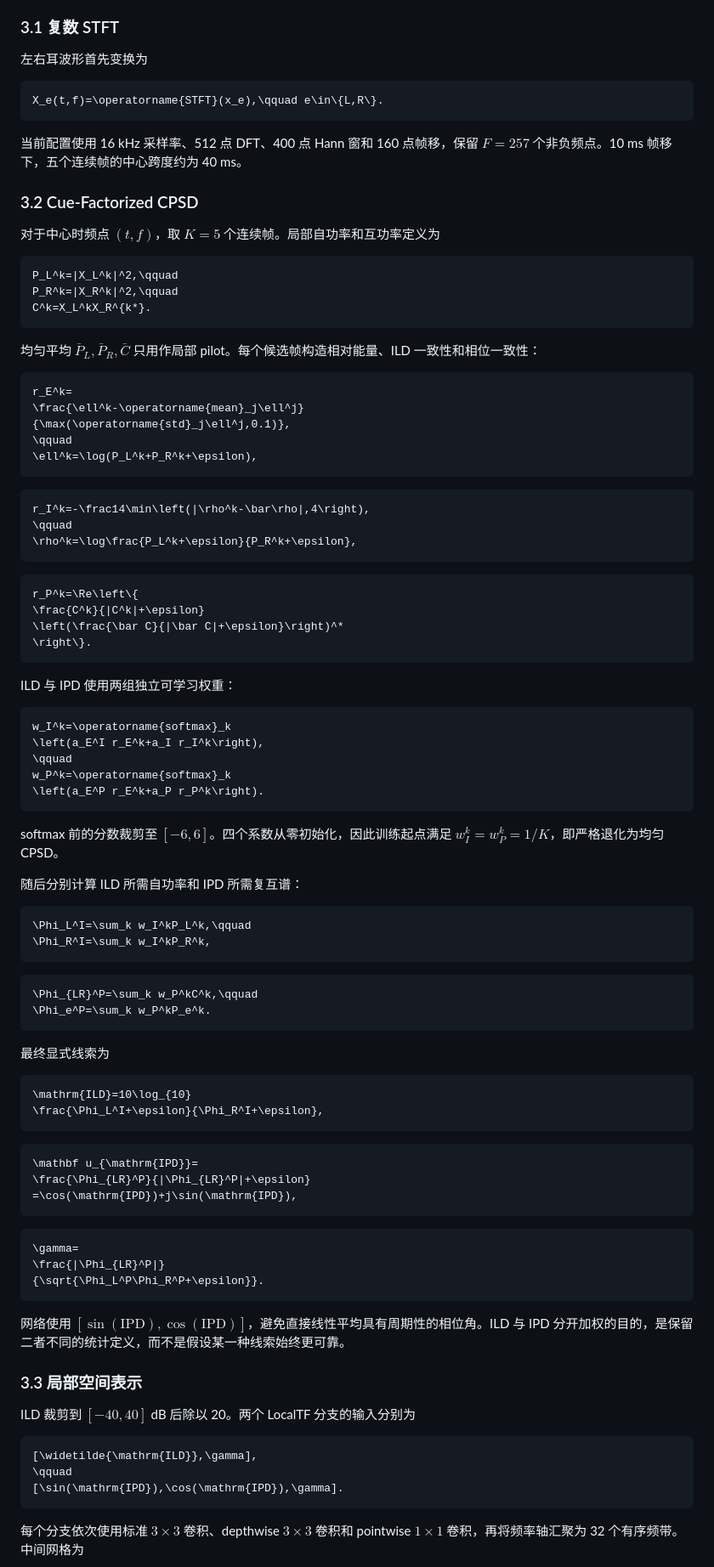
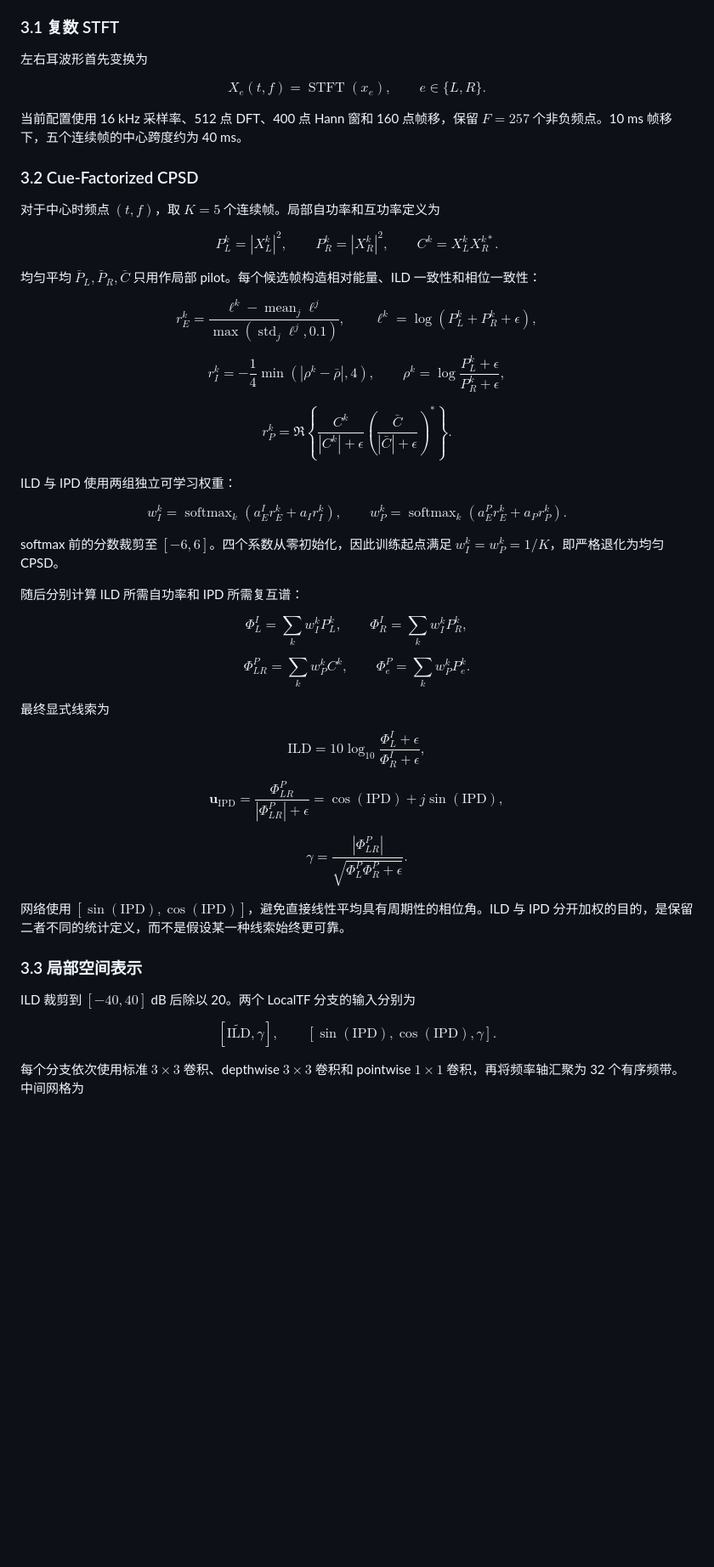
Before and after one commit to Vipal123456/binaural-doa, a Markdown page: README.md, the part around one of its changes. Shown at 85% size. Rendered like a GitHub page; blank space fills up the shorter version.

Commit message:
Use portable display math in README

````diff
--- a/README.md
+++ b/README.md
@@ -51,9 +50,9 @@ CF-NCBNet 围绕三个问题组织：
 
 左右耳波形首先变换为
 
-```math
+$$
 X_e(t,f)=\operatorname{STFT}(x_e),\qquad e\in\{L,R\}.
-```
+$$
 
 当前配置使用 16 kHz 采样率、512 点 DFT、400 点 Hann 窗和 160 点帧移，保留 $F=257$ 个非负频点。10 ms 帧移下，五个连续帧的中心跨度约为 40 ms。
 
@@ -61,77 +60,55 @@ X_e(t,f)=\operatorname{STFT}(x_e),\qquad e\in\{L,R\}.
 
 对于中心时频点 $(t,f)$，取 $K=5$ 个连续帧。局部自功率和互功率定义为
 
-```math
-P_L^k=|X_L^k|^2,\qquad
-P_R^k=|X_R^k|^2,\qquad
-C^k=X_L^kX_R^{k*}.
-```
+$$
+P_L^k=|X_L^k|^2,\qquad P_R^k=|X_R^k|^2,\qquad C^k=X_L^kX_R^{k*}.
+$$
 
 均匀平均 $\bar P_L,\bar P_R,\bar C$ 只用作局部 pilot。每个候选帧构造相对能量、ILD 一致性和相位一致性：
 
-```math
-r_E^k=
-\frac{\ell^k-\operatorname{mean}_j\ell^j}
-{\max(\operatorname{std}_j\ell^j,0.1)},
-\qquad
-\ell^k=\log(P_L^k+P_R^k+\epsilon),
-```
+$$
+r_E^k= \frac{\ell^k-\operatorname{mean}_j\ell^j} {\max(\operatorname{std}_j\ell^j,0.1)}, \qquad \ell^k=\log(P_L^k+P_R^k+\epsilon),
+$$
 
-```math
-r_I^k=-\frac14\min\left(|\rho^k-\bar\rho|,4\right),
-\qquad
-\rho^k=\log\frac{P_L^k+\epsilon}{P_R^k+\epsilon},
-```
+$$
+r_I^k=-\frac14\min\left(|\rho^k-\bar\rho|,4\right), \qquad \rho^k=\log\frac{P_L^k+\epsilon}{P_R^k+\epsilon},
+$$
 
-```math
-r_P^k=\Re\left\{
-\frac{C^k}{|C^k|+\epsilon}
-\left(\frac{\bar C}{|\bar C|+\epsilon}\right)^*
-\right\}.
-```
+$$
+r_P^k=\Re\left\{ \frac{C^k}{|C^k|+\epsilon} \left(\frac{\bar C}{|\bar C|+\epsilon}\right)^* \right\}.
+$$
 
 ILD 与 IPD 使用两组独立可学习权重：
 
-```math
-w_I^k=\operatorname{softmax}_k
-\left(a_E^I r_E^k+a_I r_I^k\right),
-\qquad
-w_P^k=\operatorname{softmax}_k
-\left(a_E^P r_E^k+a_P r_P^k\right).
-```
+$$
+w_I^k=\operatorname{softmax}_k \left(a_E^I r_E^k+a_I r_I^k\right), \qquad w_P^k=\operatorname{softmax}_k \left(a_E^P r_E^k+a_P r_P^k\right).
+$$
 
 softmax 前的分数裁剪至 $[-6,6]$。四个系数从零初始化，因此训练起点满足 $w_I^k=w_P^k=1/K$，即严格退化为均匀 CPSD。
 
 随后分别计算 ILD 所需自功率和 IPD 所需复互谱：
 
-```math
-\Phi_L^I=\sum_k w_I^kP_L^k,\qquad
-\Phi_R^I=\sum_k w_I^kP_R^k,
-```
+$$
+\Phi_L^I=\sum_k w_I^kP_L^k,\qquad \Phi_R^I=\sum_k w_I^kP_R^k,
+$$
 
-```math
-\Phi_{LR}^P=\sum_k w_P^kC^k,\qquad
-\Phi_e^P=\sum_k w_P^kP_e^k.
-```
+$$
+\Phi_{LR}^P=\sum_k w_P^kC^k,\qquad \Phi_e^P=\sum_k w_P^kP_e^k.
+$$
 
 最终显式线索为
 
-```math
-\mathrm{ILD}=10\log_{10}
-\frac{\Phi_L^I+\epsilon}{\Phi_R^I+\epsilon},
-```
+$$
+\mathrm{ILD}=10\log_{10} \frac{\Phi_L^I+\epsilon}{\Phi_R^I+\epsilon},
+$$
 
-```math
-\mathbf u_{\mathrm{IPD}}=
-\frac{\Phi_{LR}^P}{|\Phi_{LR}^P|+\epsilon}
-=\cos(\mathrm{IPD})+j\sin(\mathrm{IPD}),
-```
+$$
+\mathbf u_{\mathrm{IPD}}= \frac{\Phi_{LR}^P}{|\Phi_{LR}^P|+\epsilon} =\cos(\mathrm{IPD})+j\sin(\mathrm{IPD}),
+$$
 
-```math
-\gamma=
-\frac{|\Phi_{LR}^P|}
-{\sqrt{\Phi_L^P\Phi_R^P+\epsilon}}.
-```
+$$
+\gamma= \frac{|\Phi_{LR}^P|} {\sqrt{\Phi_L^P\Phi_R^P+\epsilon}}.
+$$
 
 网络使用 $[\sin(\mathrm{IPD}),\cos(\mathrm{IPD})]$，避免直接线性平均具有周期性的相位角。ILD 与 IPD 分开加权的目的，是保留二者不同的统计定义，而不是假设某一种线索始终更可靠。
 
@@ -139,11 +116,9 @@ softmax 前的分数裁剪至 $[-6,6]$。四个系数从零初始化，因此训
 
 ILD 裁剪到 $[-40,40]$ dB 后除以 20。两个 LocalTF 分支的输入分别为
 
-```math
-[\widetilde{\mathrm{ILD}},\gamma],
-\qquad
-[\sin(\mathrm{IPD}),\cos(\mathrm{IPD}),\gamma].
-```
+$$
+[\widetilde{\mathrm{ILD}},\gamma], \qquad [\sin(\mathrm{IPD}),\cos(\mathrm{IPD}),\gamma].
+$$
 
 每个分支依次使用标准 $3\times3$ 卷积、depthwise $3\times3$ 卷积和 pointwise $1\times1$ 卷积，再将频率轴汇聚为 32 个有序频带。中间网格为
 
````
Also changed, not shown: other parts of README.md (+51 -85 lines).
